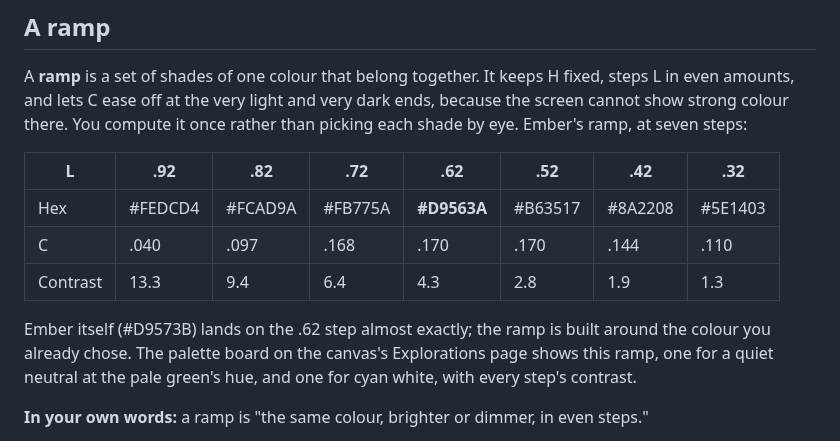
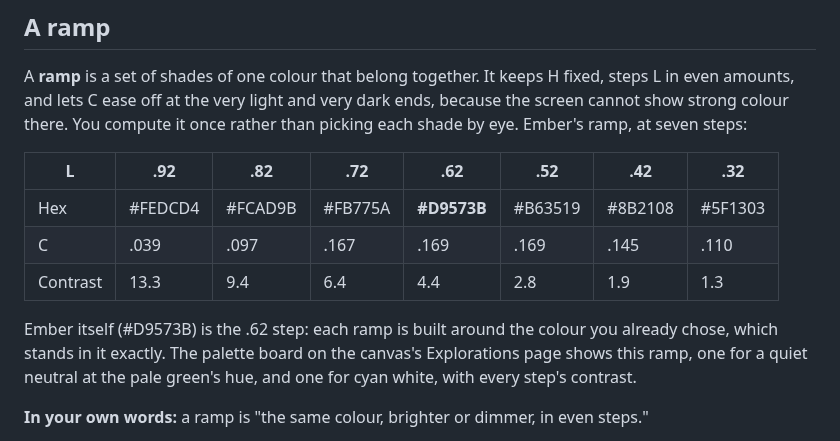
Before and after one commit to thomTHORNE/Auburn, a Markdown page: Learning/Colour.md, the part around the change. Drawn GitHub-style.

Commit message:
Learning: how a kind differs from a level; the ember ramp as the board computes it
Co-Authored-By: Claude Opus 5.5 <noreply@anthropic.com>
Claude-Session: https://claude.ai/code/session_019mHabnJb2QL1CTrWoqiyt2

```diff
--- a/Learning/Colour.md
+++ b/Learning/Colour.md
@@ -57,11 +57,11 @@ A **ramp** is a set of shades of one colour that belong together. It keeps H fix
 
 | L | .92 | .82 | .72 | **.62** | .52 | .42 | .32 |
 |---|---|---|---|---|---|---|---|
-| Hex | #FEDCD4 | #FCAD9A | #FB775A | **#D9563A** | #B63517 | #8A2208 | #5E1403 |
-| C | .040 | .097 | .168 | .170 | .170 | .144 | .110 |
-| Contrast | 13.3 | 9.4 | 6.4 | 4.3 | 2.8 | 1.9 | 1.3 |
+| Hex | #FEDCD4 | #FCAD9B | #FB775A | **#D9573B** | #B63519 | #8B2108 | #5F1303 |
+| C | .039 | .097 | .167 | .169 | .169 | .145 | .110 |
+| Contrast | 13.3 | 9.4 | 6.4 | 4.4 | 2.8 | 1.9 | 1.3 |
 
-Ember itself (#D9573B) lands on the .62 step almost exactly; the ramp is built around the colour you already chose. The palette board on the canvas's Explorations page shows this ramp, one for a quiet neutral at the pale green's hue, and one for cyan white, with every step's contrast.
+Ember itself (#D9573B) is the .62 step: each ramp is built around the colour you already chose, which stands in it exactly. The palette board on the canvas's Explorations page shows this ramp, one for a quiet neutral at the pale green's hue, and one for cyan white, with every step's contrast.
 
 **In your own words:** a ramp is "the same colour, brighter or dimmer, in even steps."
 
```
Also changed, not shown: Learning/Hierarchy.md (+2 -0 lines).
